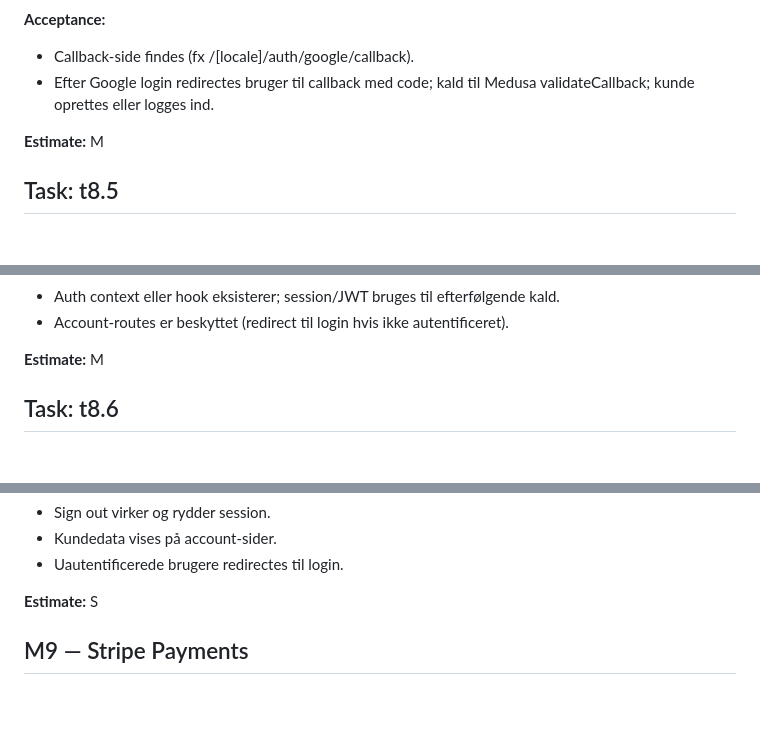
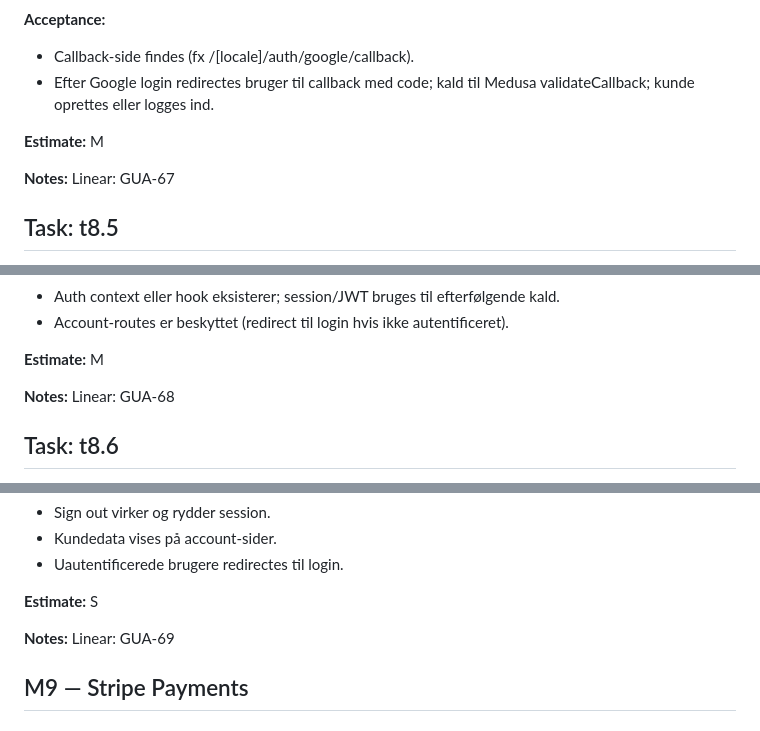
Before and after one commit to eskoubar95/guapo, a Markdown page: work/backlog/tasks.local.md, 3 parts joined by grey strips. Rendered like a GitHub page; blank space fills up the shorter version.

```diff
--- a/work/backlog/tasks.local.md
+++ b/work/backlog/tasks.local.md
@@ -692,6 +698,8 @@ Tasks are grouped by milestone. Each task is designed to be small/validatable, w
 
 **Estimate:** M
 
+**Notes:** Linear: GUA-67
+
 ## Task: t8.5
 
 **Description:** Auth state management i storefront: session/JWT handling, auth context/hook, beskyttede routes (account-området).
@@ -711,6 +719,8 @@ Tasks are grouped by milestone. Each task is designed to be small/validatable, w
 - Account-routes er beskyttet (redirect til login hvis ikke autentificeret).
 
 **Estimate:** M
+
+**Notes:** Linear: GUA-68
 
 ## Task: t8.6
 
@@ -732,6 +742,8 @@ Tasks are grouped by milestone. Each task is designed to be small/validatable, w
 - Uautentificerede brugere redirectes til login.
 
 **Estimate:** S
+
+**Notes:** Linear: GUA-69
 
 ## M9 — Stripe Payments
 
```
Also changed, not shown: other parts of work/backlog/tasks.local.md (+6 -0 lines).
